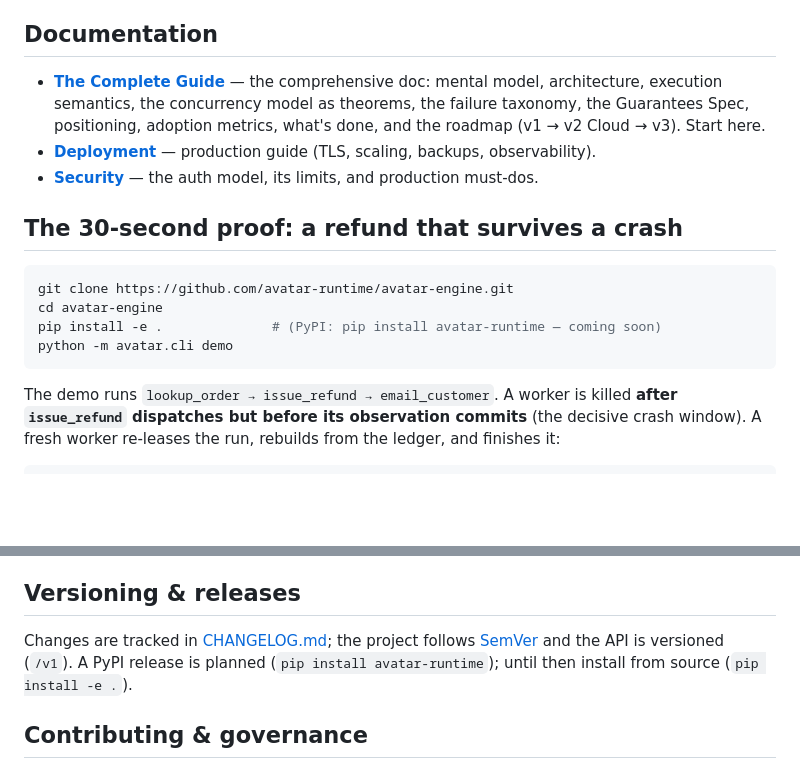
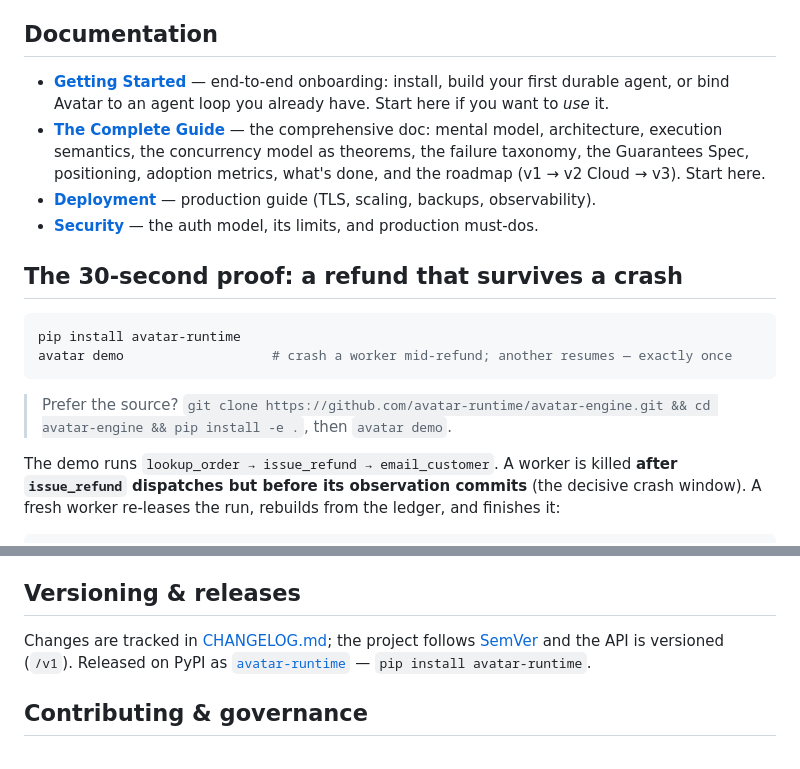
Before and after one commit to avatar-runtime/avatar-engine, a Markdown page: README.md, 2 parts joined by grey strips. GitHub-like rendering; blank space fills up the shorter version.

Commit message:
add an onboarding doc

````diff
--- a/README.md
+++ b/README.md
@@ -36,6 +36,9 @@ dependency is Postgres. The `runs` table *is* the queue. No Redis, no broker.
 
 ## Documentation
 
+- **[Getting Started](docs/getting-started.md)** — end-to-end onboarding: install,
+  build your first durable agent, or bind Avatar to an agent loop you already have.
+  Start here if you want to *use* it.
 - **[The Complete Guide](docs/AVATAR.md)** — the comprehensive doc: mental model,
   architecture, execution semantics, the concurrency model as theorems, the
   failure taxonomy, the Guarantees Spec, positioning, adoption metrics, what's
@@ -48,11 +51,11 @@ dependency is Postgres. The `runs` table *is* the queue. No Redis, no broker.
 ## The 30-second proof: a refund that survives a crash
 
 ```bash
-git clone https://github.com/avatar-runtime/avatar-engine.git
-cd avatar-engine
-pip install -e .              # (PyPI: pip install avatar-runtime — coming soon)
-python -m avatar.cli demo
+pip install avatar-runtime
+avatar demo                   # crash a worker mid-refund; another resumes — exactly once
 ```
+
+> Prefer the source? `git clone https://github.com/avatar-runtime/avatar-engine.git && cd avatar-engine && pip install -e .`, then `avatar demo`.
 
 The demo runs `lookup_order → issue_refund → email_customer`. A worker is killed
 **after `issue_refund` dispatches but before its observation commits** (the
@@ -319,9 +322,8 @@ roadmap in [docs/AVATAR.md](docs/AVATAR.md).
 ## Versioning & releases
 
 Changes are tracked in [CHANGELOG.md](CHANGELOG.md); the project follows
-[SemVer](https://semver.org/) and the API is versioned (`/v1`). A PyPI release is
-planned (`pip install avatar-runtime`); until then install from source
-(`pip install -e .`).
+[SemVer](https://semver.org/) and the API is versioned (`/v1`). Released on PyPI as
+[`avatar-runtime`](https://pypi.org/project/avatar-runtime/) — `pip install avatar-runtime`.
 
 ## Contributing & governance
 
````
Also changed, not shown: docs/getting-started.md (added, +427 -0 lines).
